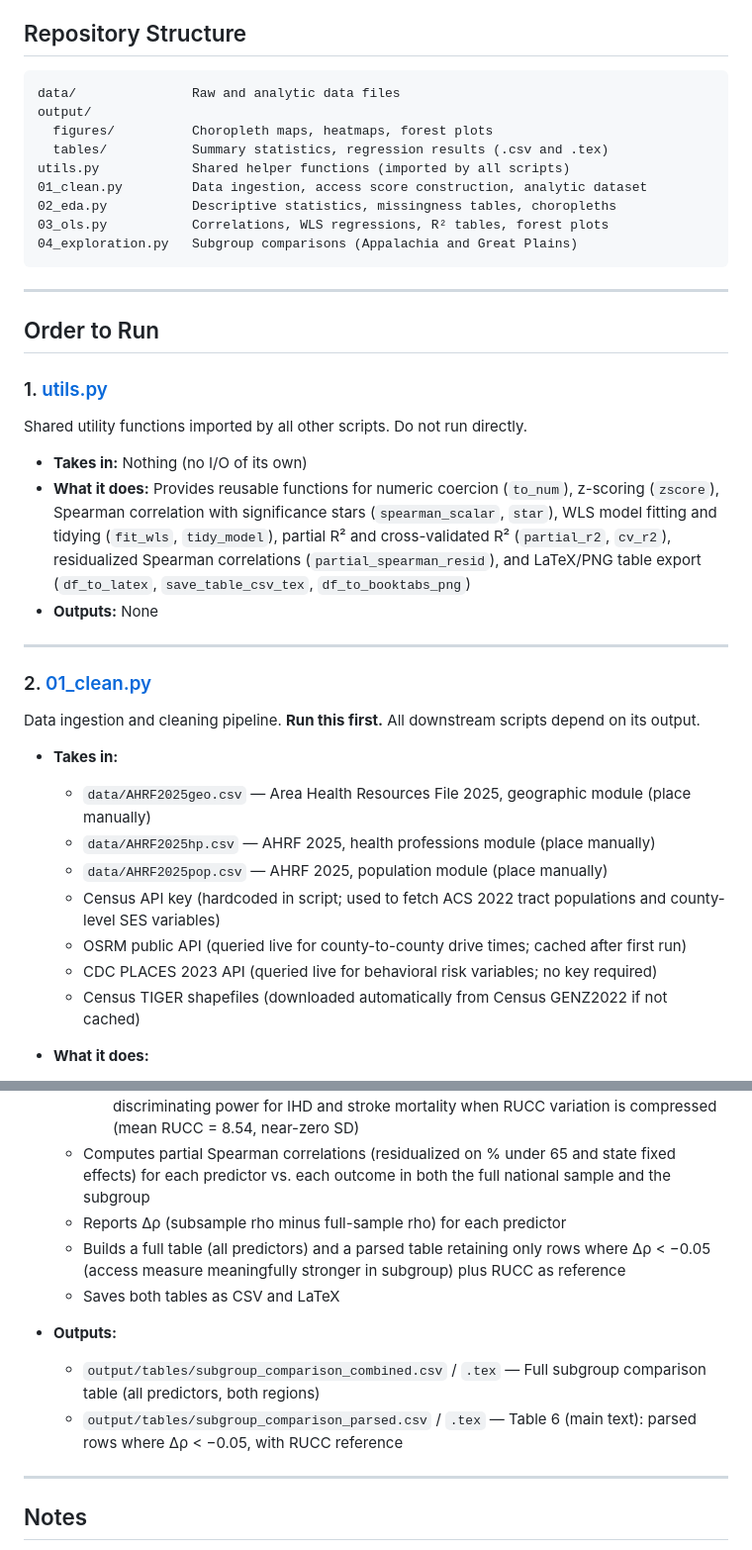
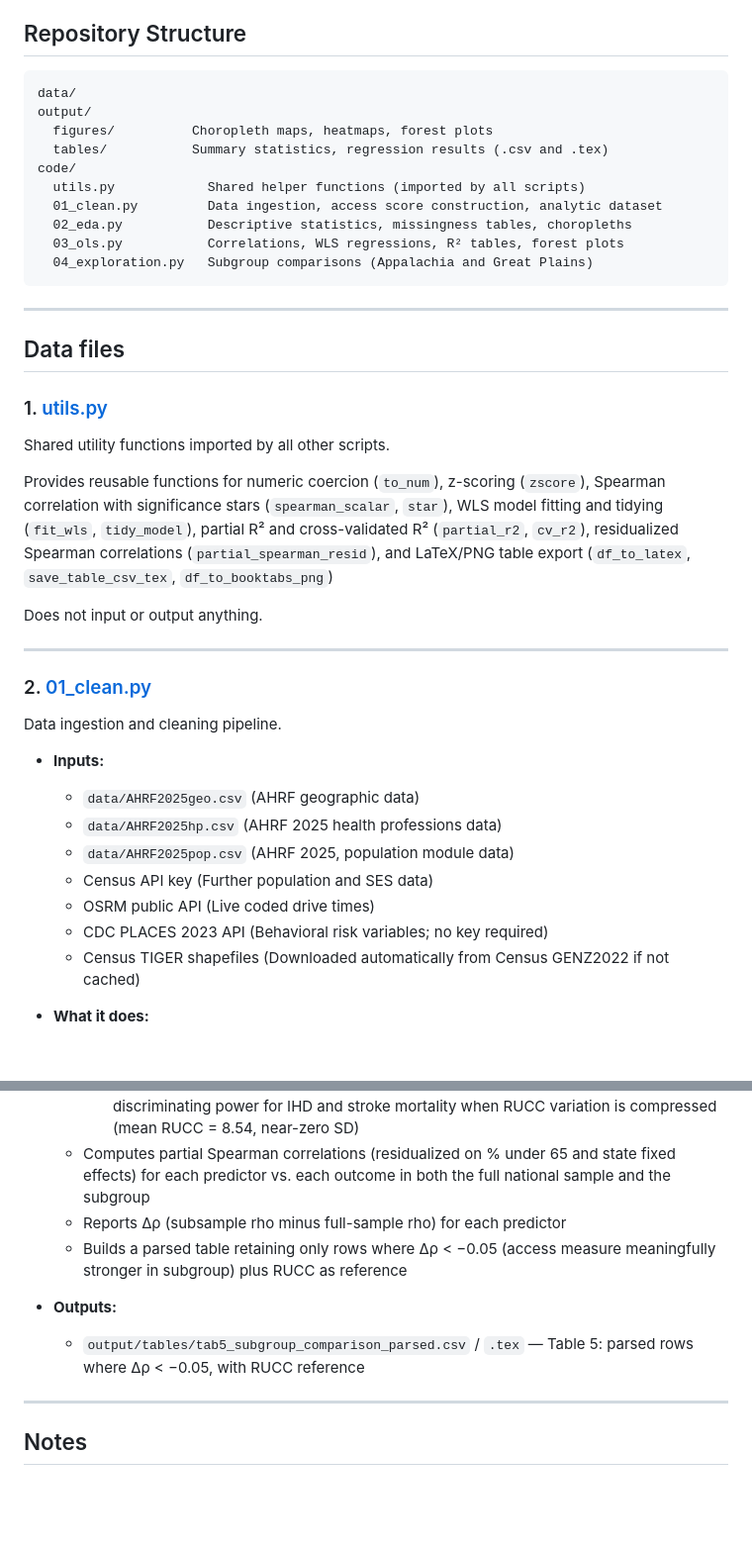
Before and after one commit to mcatrambone/qss20_finalproject, a Markdown page: README.md, 2 parts joined by grey strips. Shown at 99% size. GitHub-like rendering; blank space fills up the shorter version.

````diff
--- a/README.md
+++ b/README.md
@@ -5,28 +5,28 @@ This project examines whether spatiotemporal access measures (E2SFCA gravity sco
 ## Repository Structure
 
 ```
-data/               Raw and analytic data files
+data/
 output/
   figures/          Choropleth maps, heatmaps, forest plots
   tables/           Summary statistics, regression results (.csv and .tex)
-utils.py            Shared helper functions (imported by all scripts)
-01_clean.py         Data ingestion, access score construction, analytic dataset
-02_eda.py           Descriptive statistics, missingness tables, choropleths
-03_ols.py           Correlations, WLS regressions, R² tables, forest plots
-04_exploration.py   Subgroup comparisons (Appalachia and Great Plains)
+code/
+  utils.py            Shared helper functions (imported by all scripts)
+  01_clean.py         Data ingestion, access score construction, analytic dataset
+  02_eda.py           Descriptive statistics, missingness tables, choropleths
+  03_ols.py           Correlations, WLS regressions, R² tables, forest plots
+  04_exploration.py   Subgroup comparisons (Appalachia and Great Plains)
 ```
 
 ---
 
-## Order to Run
-
+## Data files
 ### 1. [utils.py](code/utils.py)
 
-Shared utility functions imported by all other scripts. Do not run directly.
+Shared utility functions imported by all other scripts.
 
-* **Takes in:** Nothing (no I/O of its own)
-* **What it does:** Provides reusable functions for numeric coercion (`to_num`), z-scoring (`zscore`), Spearman correlation with significance stars (`spearman_scalar`, `star`), WLS model fitting and tidying (`fit_wls`, `tidy_model`), partial R² and cross-validated R² (`partial_r2`, `cv_r2`), residualized Spearman correlations (`partial_spearman_resid`), and LaTeX/PNG table export (`df_to_latex`, `save_table_csv_tex`, `df_to_booktabs_png`)
-* **Outputs:** None
+Provides reusable functions for numeric coercion (`to_num`), z-scoring (`zscore`), Spearman correlation with significance stars (`spearman_scalar`, `star`), WLS model fitting and tidying (`fit_wls`, `tidy_model`), partial R² and cross-validated R² (`partial_r2`, `cv_r2`), residualized Spearman correlations (`partial_spearman_resid`), and LaTeX/PNG table export (`df_to_latex`, `save_table_csv_tex`, `df_to_booktabs_png`)
+
+Does not input or output anything.
 
 ---
 
@@ -34,14 +34,14 @@ Shared utility functions imported by all other scripts. Do not run directly.
 
-Data ingestion and cleaning pipeline. **Run this first.** All downstream scripts depend on its output.
+Data ingestion and cleaning pipeline.
 
-* **Takes in:**
-  * `data/AHRF2025geo.csv` — Area Health Resources File 2025, geographic module (place manually)
-  * `data/AHRF2025hp.csv` — AHRF 2025, health professions module (place manually)
-  * `data/AHRF2025pop.csv` — AHRF 2025, population module (place manually)
-  * Census API key (hardcoded in script; used to fetch ACS 2022 tract populations and county-level SES variables)
-  * OSRM public API (queried live for county-to-county drive times; cached after first run)
-  * CDC PLACES 2023 API (queried live for behavioral risk variables; no key required)
-  * Census TIGER shapefiles (downloaded automatically from Census GENZ2022 if not cached)
+* **Inputs:**
+  * `data/AHRF2025geo.csv` (AHRF geographic data)
+  * `data/AHRF2025hp.csv` (AHRF 2025 health professions data)
+  * `data/AHRF2025pop.csv` (AHRF 2025, population module data)
+  * Census API key (Further population and SES data)
+  * OSRM public API (Live coded drive times)
+  * CDC PLACES 2023 API (Behavioral risk variables; no key required)
+  * Census TIGER shapefiles (Downloaded automatically from Census GENZ2022 if not cached)
 
 * **What it does:**
   * Merges the three AHRF modules on county FIPS code
@@ -135,12 +130,10 @@ Focused subgroup comparisons for two geographically motivated hypotheses.
     * **H6 — Great Plains** (ND, SD, NE, KS, OK): tests whether access measures retain discriminating power for IHD and stroke mortality when RUCC variation is compressed (mean RUCC = 8.54, near-zero SD)
   * Computes partial Spearman correlations (residualized on % under 65 and state fixed effects) for each predictor vs. each outcome in both the full national sample and the subgroup
   * Reports Δρ (subsample rho minus full-sample rho) for each predictor
-  * Builds a full table (all predictors) and a parsed table retaining only rows where Δρ < −0.05 (access measure meaningfully stronger in subgroup) plus RUCC as reference
-  * Saves both tables as CSV and LaTeX
+  * Builds a parsed table retaining only rows where Δρ < −0.05 (access measure meaningfully stronger in subgroup) plus RUCC as reference
 
 * **Outputs:**
-  * `output/tables/subgroup_comparison_combined.csv` / `.tex` — Full subgroup comparison table (all predictors, both regions)
-  * `output/tables/subgroup_comparison_parsed.csv` / `.tex` — Table 6 (main text): parsed rows where Δρ < −0.05, with RUCC reference
+  * `output/tables/tab5_subgroup_comparison_parsed.csv` / `.tex` — Table 5: parsed rows where Δρ < −0.05, with RUCC reference
 
 ---
 
````
Also changed, not shown: other parts of README.md (+25 -30 lines).
